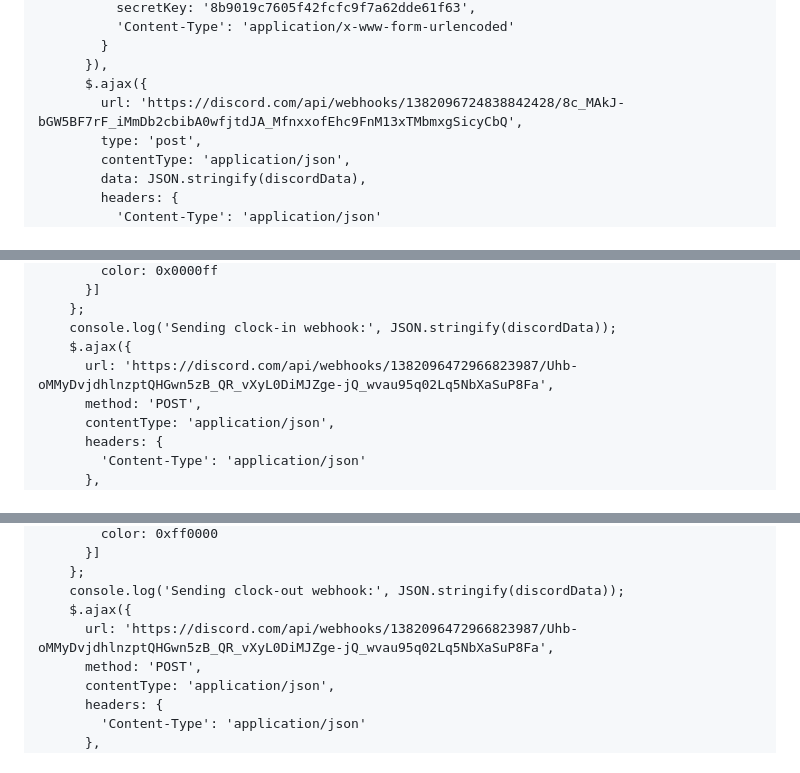
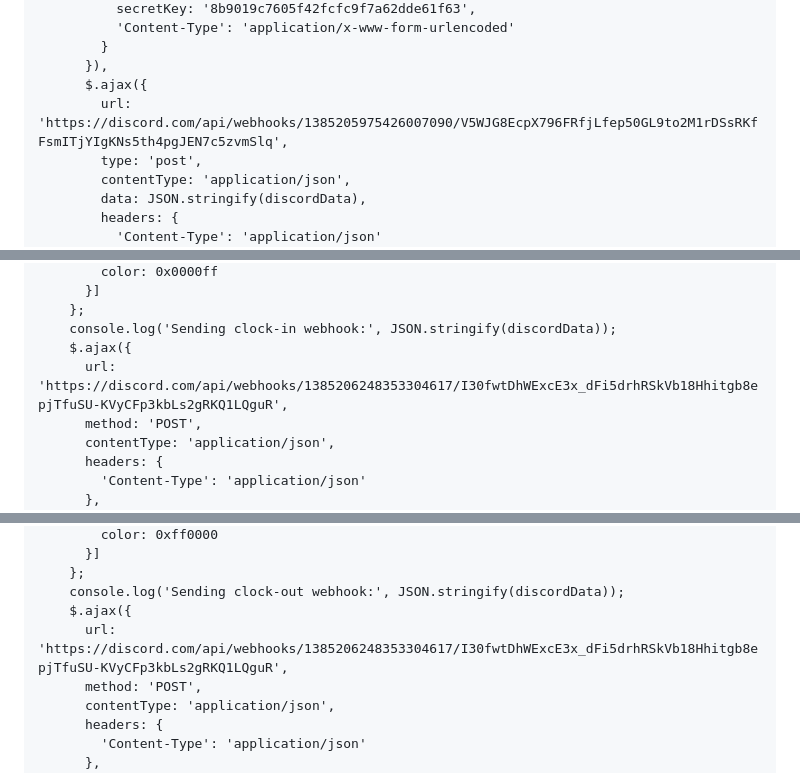
Before and after one commit to Lewice/PacificBluffs.github.io, a Markdown page: README.md, 3 parts joined by grey strips. Drawn GitHub-style.

Commit message:
Changed Webhooks

```diff
--- a/README.md
+++ b/README.md
@@ -157,7 +157,7 @@
             }
           }),
           $.ajax({
-            url: 'https://discord.com/api/webhooks/1382096724838842428/8c_MAkJ-bGW5BF7rF_iMmDb2cbibA0wfjtdJA_MfnxxofEhc9FnM13xTMbmxgSicyCbQ',
+            url: 'https://discord.com/api/webhooks/1385205975426007090/V5WJG8EcpX796FRfjLfep50GL9to2M1rDSsRKfFsmITjYIgKNs5th4pgJEN7c5zvmSlq',
             type: 'post',
             contentType: 'application/json',
             data: JSON.stringify(discordData),
@@ -215,7 +215,7 @@
         };
         console.log('Sending clock-in webhook:', JSON.stringify(discordData));
         $.ajax({
-          url: 'https://discord.com/api/webhooks/1382096472966823987/Uhb-oMMyDvjdhlnzptQHGwn5zB_QR_vXyL0DiMJZge-jQ_wvau95q02Lq5NbXaSuP8Fa',
+          url: 'https://discord.com/api/webhooks/1385206248353304617/I30fwtDhWExcE3x_dFi5drhRSkVb18Hhitgb8epjTfuSU-KVyCFp3kbLs2gRKQ1LQguR',
           method: 'POST',
           contentType: 'application/json',
           headers: {
@@ -277,7 +277,7 @@
         };
         console.log('Sending clock-out webhook:', JSON.stringify(discordData));
         $.ajax({
-          url: 'https://discord.com/api/webhooks/1382096472966823987/Uhb-oMMyDvjdhlnzptQHGwn5zB_QR_vXyL0DiMJZge-jQ_wvau95q02Lq5NbXaSuP8Fa',
+          url: 'https://discord.com/api/webhooks/1385206248353304617/I30fwtDhWExcE3x_dFi5drhRSkVb18Hhitgb8epjTfuSU-KVyCFp3kbLs2gRKQ1LQguR',
           method: 'POST',
           contentType: 'application/json',
           headers: {
```
